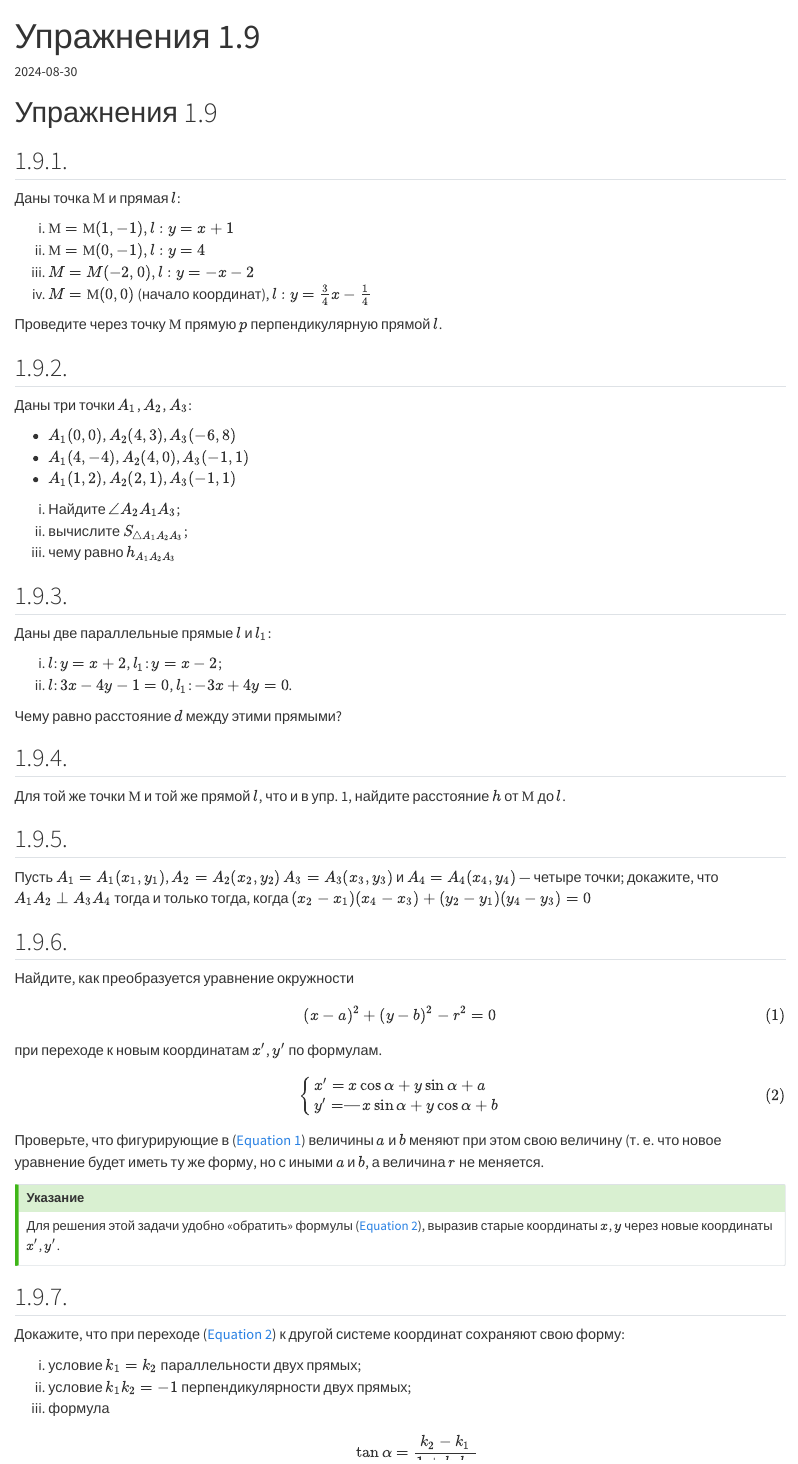
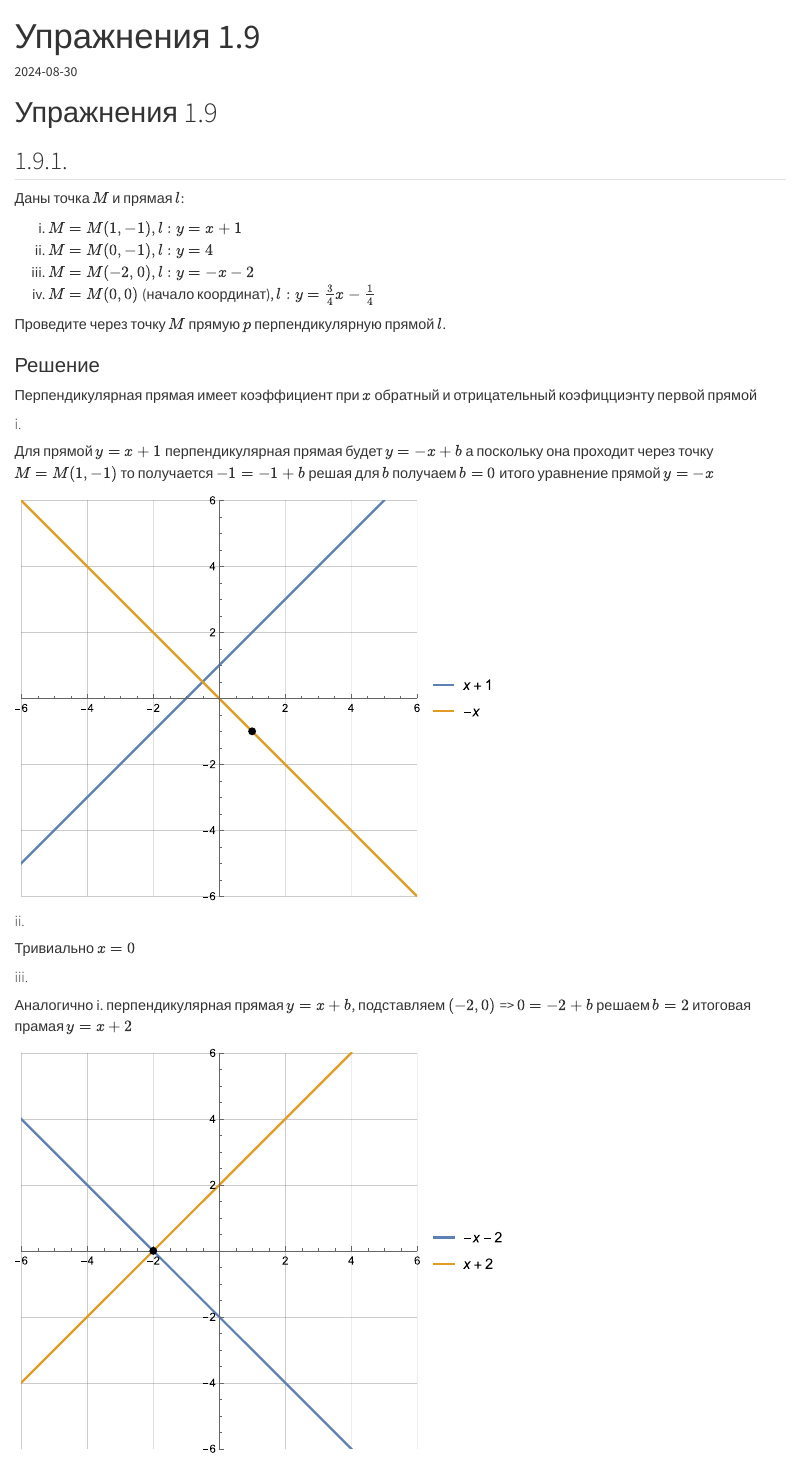
Before and after one commit to kharus/kharus.github.io, a Quarto document (posts/hmfb/exercises-1.9.qmd): the page in a window 1100 px wide, from its top. Rendered offline with R 4.5, knitr and Pandoc in place of Quarto, with nearby package versions.

Commit message:
Partial solution for 1.9.1 (#23)

```diff
--- a/posts/hmfb/exercises-1.9.qmd
+++ b/posts/hmfb/exercises-1.9.qmd
@@ -10,11 +10,31 @@ date: 2024-08-30
 
-i. $М=М(1,-1), l:y=x+1$
-i. $М=М(0,-1), l: y=4$
+i. $M=M(1,-1), l:y=x+1$
+i. $M=M(0,-1), l: y=4$
 i. $M=M(-2, 0), l: y=-x-2$
-i. $M=М(0, 0)$ (начало координат), $l: y=\frac{3}{4}x-\frac{1}{4}$
+i. $M=M(0, 0)$ (начало координат), $l: y=\frac{3}{4}x-\frac{1}{4}$
 
-Проведите через точку $М$ прямую $p$
+Проведите через точку $M$ прямую $p$
 перпендикулярную прямой $l$.
+
+### Решение
+Перпендикулярная прямая имеет коэффициент при $x$ обратный и отрицательный коэфицциэнту первой прямой
+
+#### i.
+Для прямой $y=x+1$ перпендикулярная прямая будет $y=-x+b$ а поскольку она проходит через точку
+$M=M(1,-1)$ то получается $-1=-1+b$ решая для $b$ получаем $b=0$ итого уравнение прямой $y=-x$
+
+![](figures/graph_1.9.1a.svg)
+
+#### ii.
+
+Тривиально $x = 0$
+
+#### iii.
+
+Аналогично i. перпендикулярная прямая $y=x+b$, подставляем $(-2, 0)$ =>
+$0=-2+b$ решаем $b=2$ итоговая прамая $y=x+2$
+
+![](figures/graph_1.9.1b.svg)
 
 ## 1.9.2.
 
```
Also changed, not shown: posts/hmfb/figures/graph_1.9.1a.svg (added), posts/hmfb/figures/graph_1.9.1b.svg (added), posts/hmfb/exercises-1.9.qmd (2 more changed lines).
